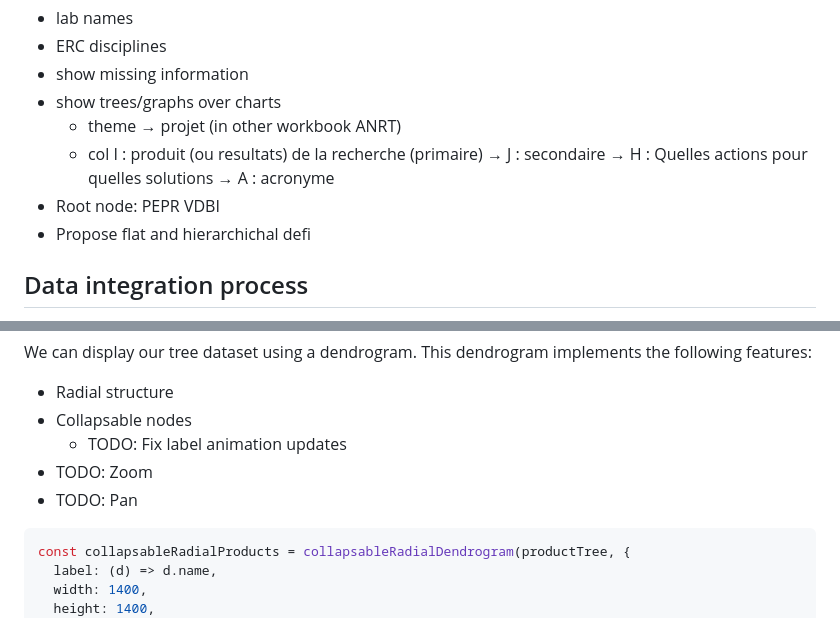
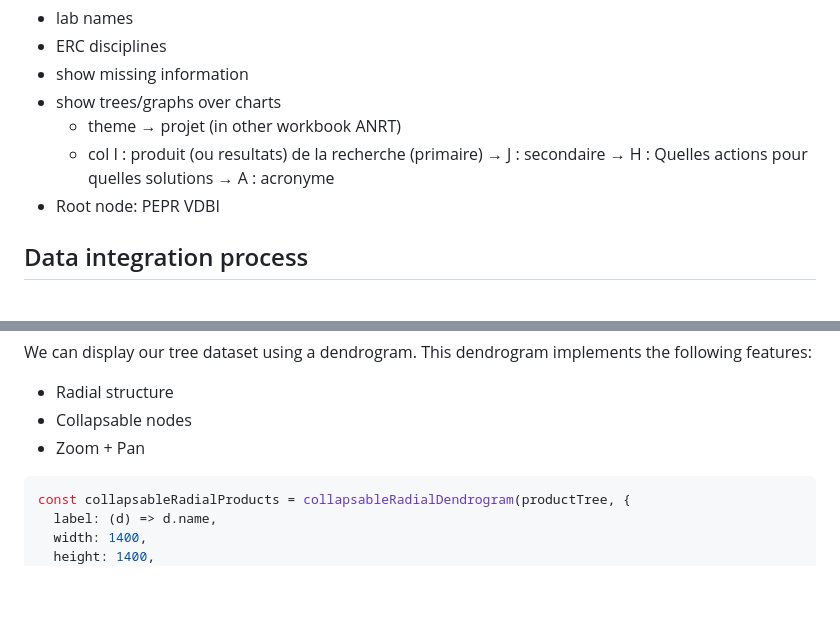
Before and after one commit to VCityTeam/PEPR-VDBI, a Markdown page: data-visualization/docs/test-tree.md, 2 parts joined by grey strips. Drawn GitHub-style; blank space fills up the shorter version.

````diff
--- a/data-visualization/docs/test-tree.md
+++ b/data-visualization/docs/test-tree.md
@@ -18,7 +18,6 @@ Once integrated the following information is desired for visualization:
   - theme → projet (in other workbook ANRT)
   - col I : produit (ou resultats) de la recherche (primaire) → J : secondaire → H : Quelles actions pour quelles solutions → A : acronyme
 - Root node: PEPR VDBI
-- Propose flat and hierarchichal defi
 
 ## Data integration process
 
@@ -94,9 +93,7 @@ We can display our tree dataset using a dendrogram. This dendrogram implements t
 
 - Radial structure
 - Collapsable nodes
-  - TODO: Fix label animation updates
-- TODO: Zoom
-- TODO: Pan
+- Zoom + Pan
 
 ```js echo
 const collapsableRadialProducts = collapsableRadialDendrogram(productTree, {
````
